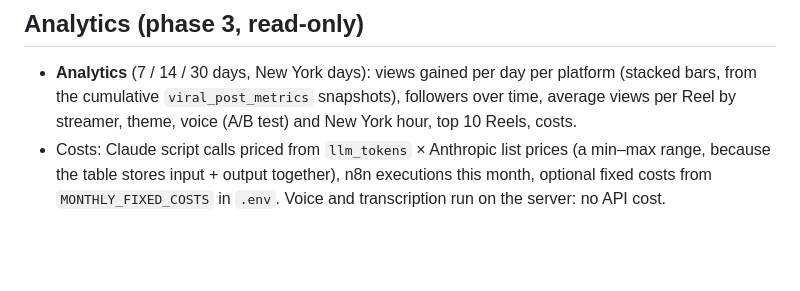
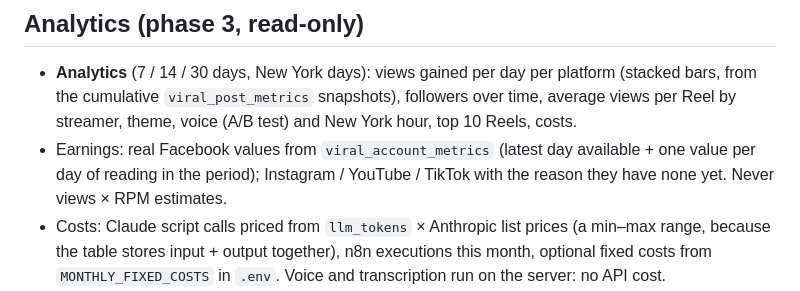
Before and after one commit to marcoscazzari03/viral-media, a Markdown page: media-worker/portal/README.md, the part around the change. Rendered like a GitHub page; blank space fills up the shorter version.

Commit message:
Portal README: earnings section
Co-Authored-By: Claude Opus 5.5 <noreply@anthropic.com>
Claude-Session: https://claude.ai/code/session_01PRR8YhKm4azR2HUQfKbUji

```diff
--- a/media-worker/portal/README.md
+++ b/media-worker/portal/README.md
@@ -39,6 +39,8 @@ n8n REST API calls do not count as workflow executions. Answers are cached 45 s
 - **Analytics** (7 / 14 / 30 days, New York days): views gained per day per platform (stacked bars, from the
   cumulative `viral_post_metrics` snapshots), followers over time, average views per Reel by streamer, theme,
   voice (A/B test) and New York hour, top 10 Reels, costs.
+- Earnings: real Facebook values from `viral_account_metrics` (latest day available + one value per day of reading in
+  the period); Instagram / YouTube / TikTok with the reason they have none yet. Never views × RPM estimates.
 - Costs: Claude script calls priced from `llm_tokens` × Anthropic list prices (a min–max range, because the
   table stores input + output together), n8n executions this month, optional fixed costs from
   `MONTHLY_FIXED_COSTS` in `.env`. Voice and transcription run on the server: no API cost.
```
